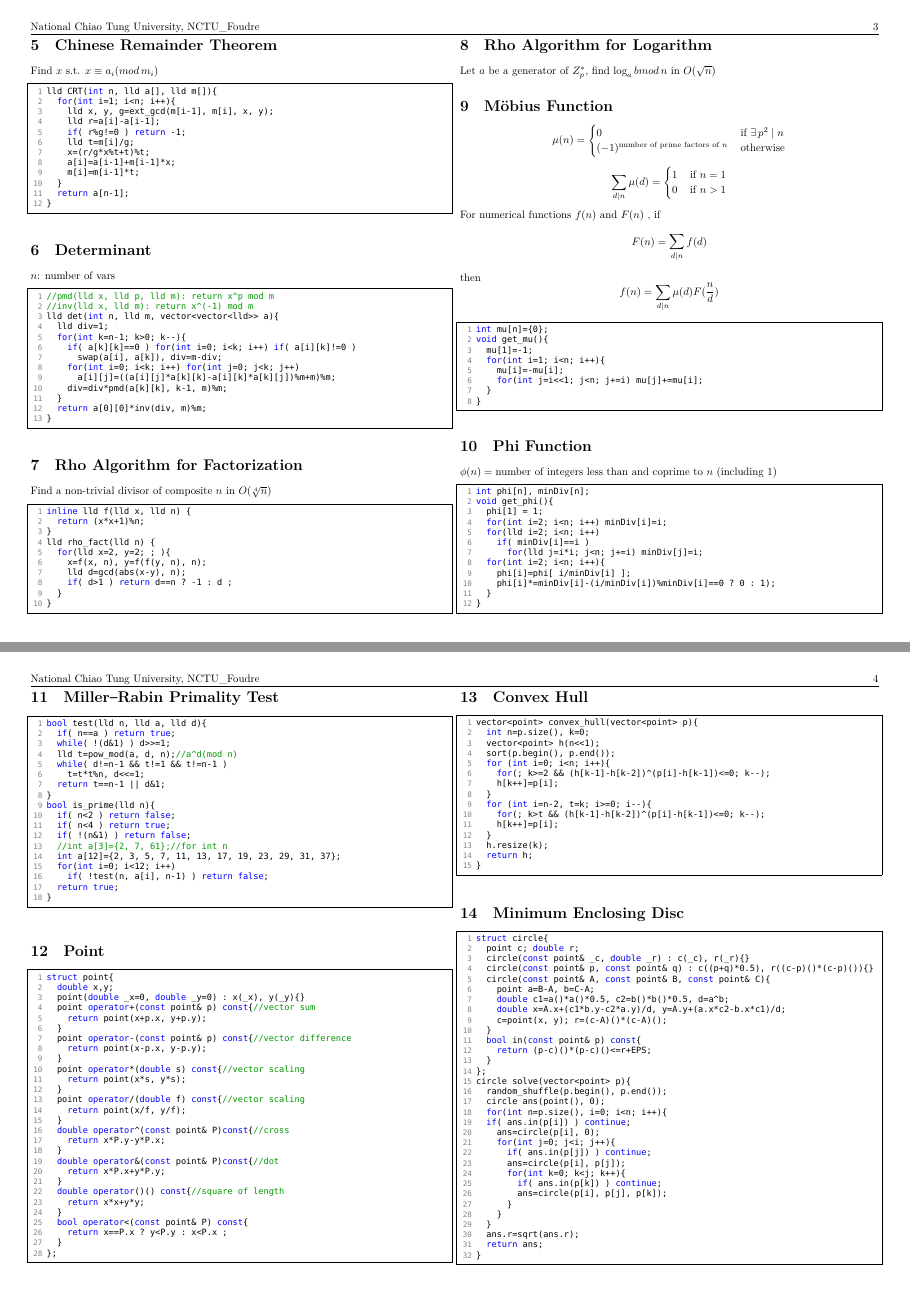
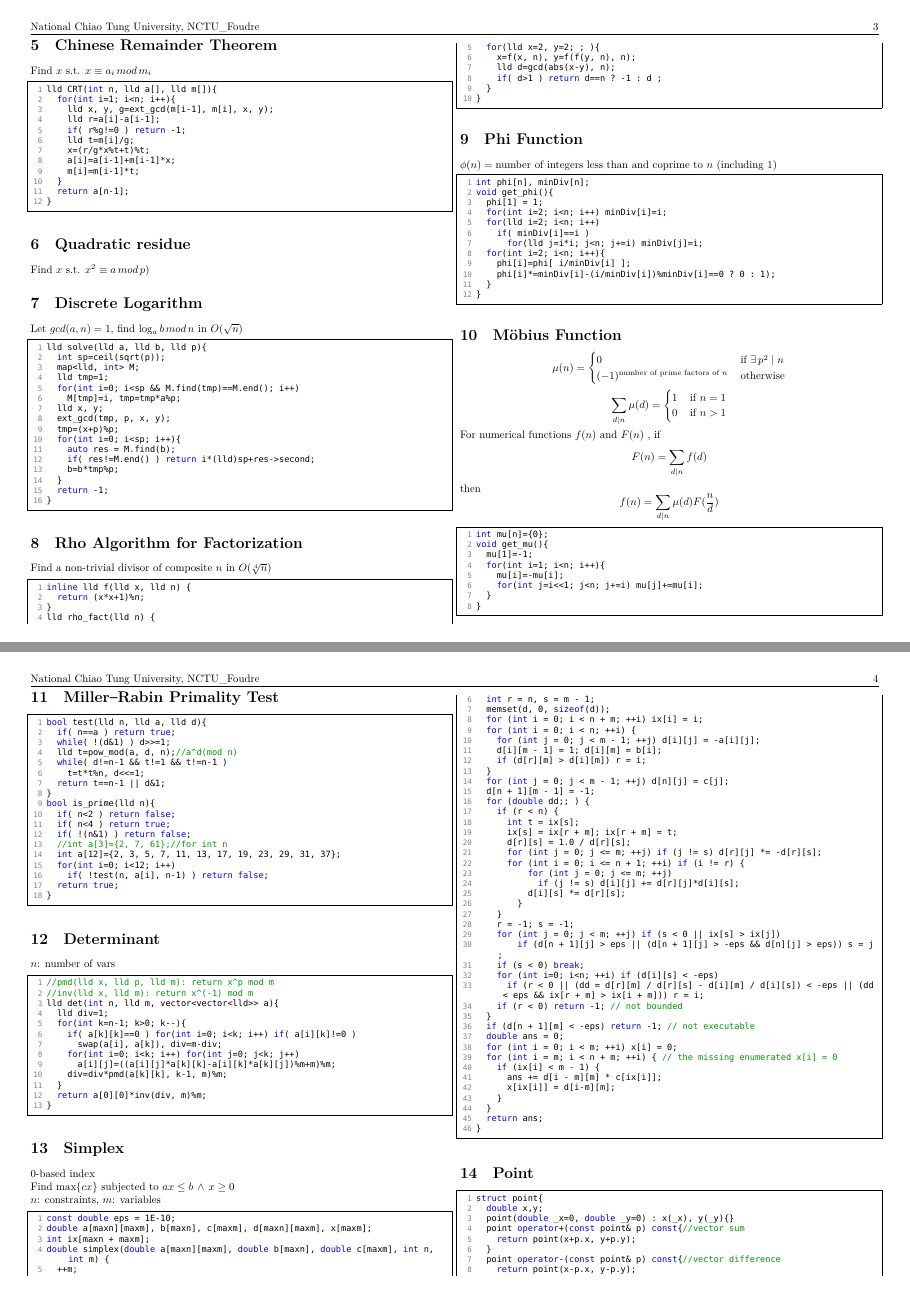
Before and after one commit to frankbozar/Codebook, a LaTeX document (codebook.tex): pages 3 and 4 of 13 before the commit and pages 3 and 4 of 14 after it, joined at a grey line. Compiled offline with XeLaTeX; a missing font is replaced by an installed copy or a similar font.

Commit message:
Update on Overleaf.

```diff
--- a/codebook.tex
+++ b/codebook.tex
@@ -89,19 +89,23 @@ Find $ x \text{ s.t. } ax \equiv b(mod \, n) $
 \lstinputlisting [language=c++] {code/mod_eq.cpp}
 
 \section{Chinese Remainder Theorem}
-Find $ x \text{ s.t. } x \equiv a_i(mod \, m_i) $
+Find $ x \text{ s.t. } x \equiv a_i \, mod \, m_i $
 \lstinputlisting [language=c++] {code/crt.cpp}
 
-\section{Determinant}
-$ n $: number of vars
-\lstinputlisting [language=c++] {code/determinant.cpp}
+\section{Quadratic residue}
+Find $ x \text{ s.t. } x^2 \equiv a \, mod \, p) $
+
+\section{Discrete Logarithm}
+Let $ gcd(a, n)=1 $, find $ \log_{a}{b} \, mod \, n $ in $ O(\sqrt{n}) $
+\lstinputlisting [language=c++] {code/baby_giant.cpp}
 
 \section{Rho Algorithm for Factorization}
 Find a non-trivial divisor of composite $ n $ in $ O(\sqrt[4]{n}) $
 \lstinputlisting [language=c++] {code/rho_fact.cpp}
 
-\section{Rho Algorithm for Logarithm}
-Let $ a $ be a generator of $ Z_{p}^{*} $, find $ \log_{a}{b} mod \, n $ in $ O(\sqrt{n}) $
+\section{Phi Function}
+$ \phi(n)= \text{number of integers less than and coprime to } n \text{ (including } 1) $
+\lstinputlisting [language=c++] {code/phi.cpp}
 
 \section{Möbius Function}
 \[\mu (n) =
@@ -126,12 +130,18 @@ then
 \]
 \lstinputlisting [language=c++] {code/mobius.cpp}
 
-\section{Phi Function}
-$ \phi(n)= \text{number of integers less than and coprime to } n \text{ (including } 1) $
-\lstinputlisting [language=c++] {code/phi.cpp}
-
 \section{Miller–Rabin Primality Test}
 \lstinputlisting [language=c++] {code/miller_rabin.cpp}
+
+\section{Determinant}
+$ n $: number of vars
+\lstinputlisting [language=c++] {code/determinant.cpp}
+
+\section{Simplex}
+0-based index \\
+Find $ \max\{cx\} $ subjected to $ ax \leq b \, \wedge \, x \geq 0 $ \\
+$ n $: constraints, $ m $: variables
+\lstinputlisting [language=c++] {code/simplex.cpp}
 
 \section{Point}
 \lstinputlisting [language=c++] {code/point.cpp}
```
Also changed, not shown: code/vimrc.txt (+1 -1 lines), code/baby_giant.cpp (line endings or trailing spaces), code/fft.cpp (line endings or trailing spaces), codebook.tex (2 more changed lines).
